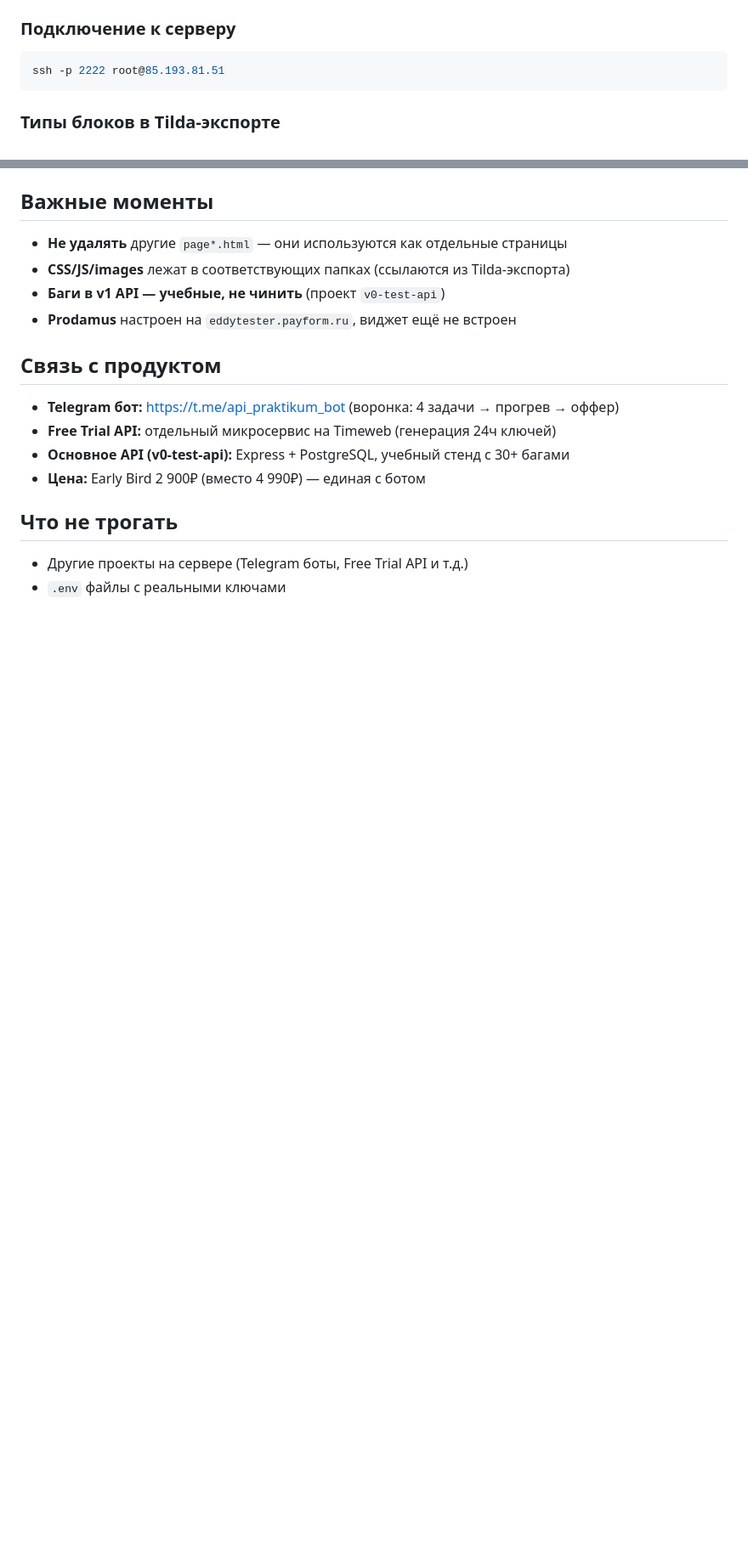
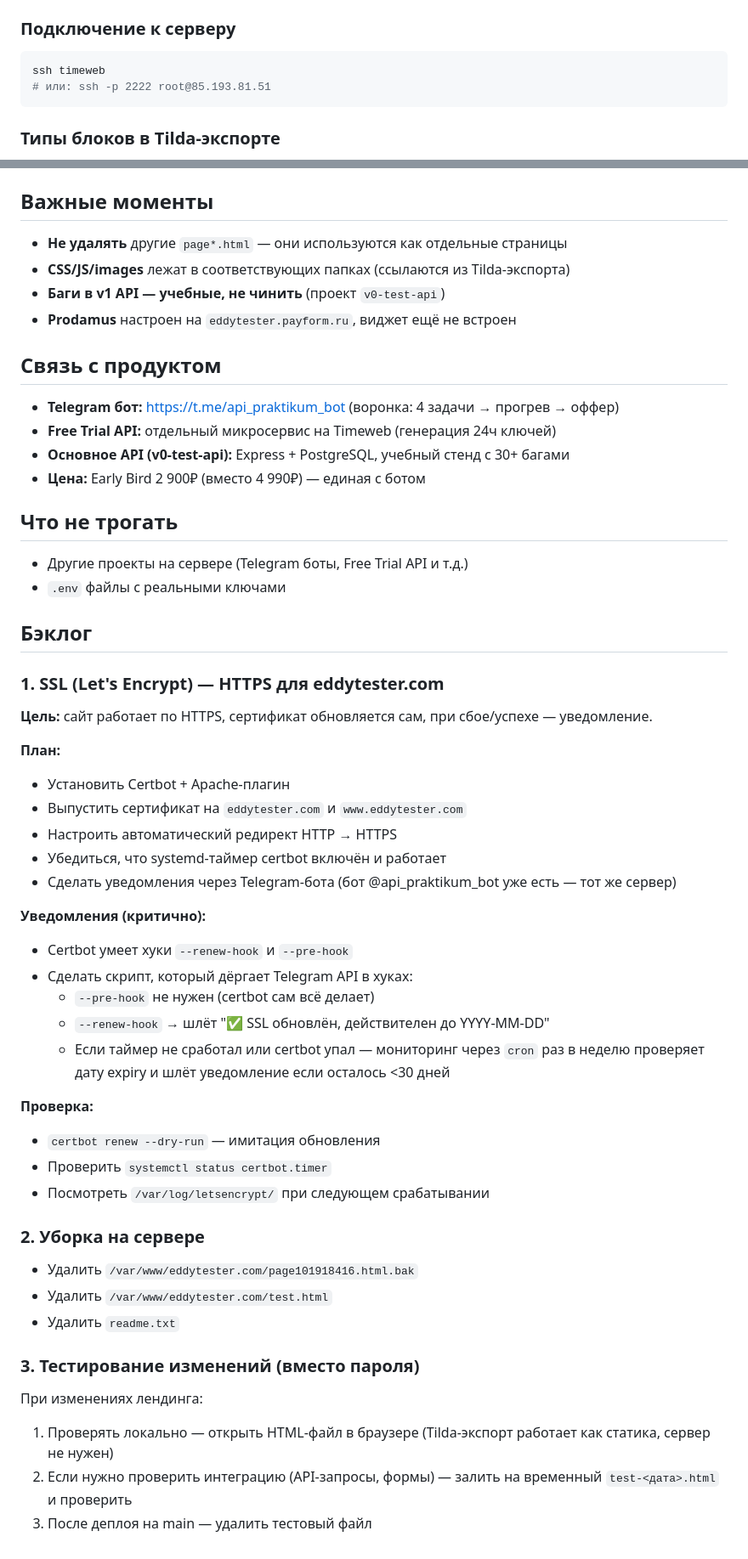
Before and after one commit to overgoer/eddytester, a Markdown page: CLAUDE.md, 2 parts joined by grey strips. Shown at 85% size. Drawn GitHub-style; blank space fills up the shorter version.

Commit message:
docs: add SSL plan and backlog to CLAUDE.md, fix SSH alias
Co-Authored-By: Claude Opus 4.7 <noreply@anthropic.com>

````diff
--- a/CLAUDE.md
+++ b/CLAUDE.md
@@ -87,7 +87,8 @@ git push origin --delete fix/название-правки
 ### Подключение к серверу
 
 ```bash
-ssh -p 2222 root@85.193.81.51
+ssh timeweb
+# или: ssh -p 2222 root@85.193.81.51
 ```
 
 ### Типы блоков в Tilda-экспорте
@@ -113,3 +114,41 @@ ssh -p 2222 root@85.193.81.51
 
 - Другие проекты на сервере (Telegram боты, Free Trial API и т.д.)
 - `.env` файлы с реальными ключами
+
+## Бэклог
+
+### 1. SSL (Let's Encrypt) — HTTPS для eddytester.com
+
+**Цель:** сайт работает по HTTPS, сертификат обновляется сам, при сбое/успехе — уведомление.
+
+**План:**
+- Установить Certbot + Apache-плагин
+- Выпустить сертификат на `eddytester.com` и `www.eddytester.com`
+- Настроить автоматический редирект HTTP → HTTPS
+- Убедиться, что systemd-таймер certbot включён и работает
+- Сделать уведомления через Telegram-бота (бот @api_praktikum_bot уже есть — тот же сервер)
+
+**Уведомления (критично):**
+- Certbot умеет хуки `--renew-hook` и `--pre-hook`
+- Сделать скрипт, который дёргает Telegram API в хуках:
+  - `--pre-hook` не нужен (certbot сам всё делает)
+  - `--renew-hook` → шлёт "✅ SSL обновлён, действителен до YYYY-MM-DD"
+  - Если таймер не сработал или certbot упал — мониторинг через `cron` раз в неделю проверяет дату expiry и шлёт уведомление если осталось <30 дней
+
+**Проверка:**
+- `certbot renew --dry-run` — имитация обновления
+- Проверить `systemctl status certbot.timer`
+- Посмотреть `/var/log/letsencrypt/` при следующем срабатывании
+
+### 2. Уборка на сервере
+
+- Удалить `/var/www/eddytester.com/page101918416.html.bak`
+- Удалить `/var/www/eddytester.com/test.html`
+- Удалить `readme.txt`
+
+### 3. Тестирование изменений (вместо пароля)
+
+При изменениях лендинга:
+1. Проверять локально — открыть HTML-файл в браузере (Tilda-экспорт работает как статика, сервер не нужен)
+2. Если нужно проверить интеграцию (API-запросы, формы) — залить на временный `test-<дата>.html` и проверить
+3. После деплоя на main — удалить тестовый файл
````
